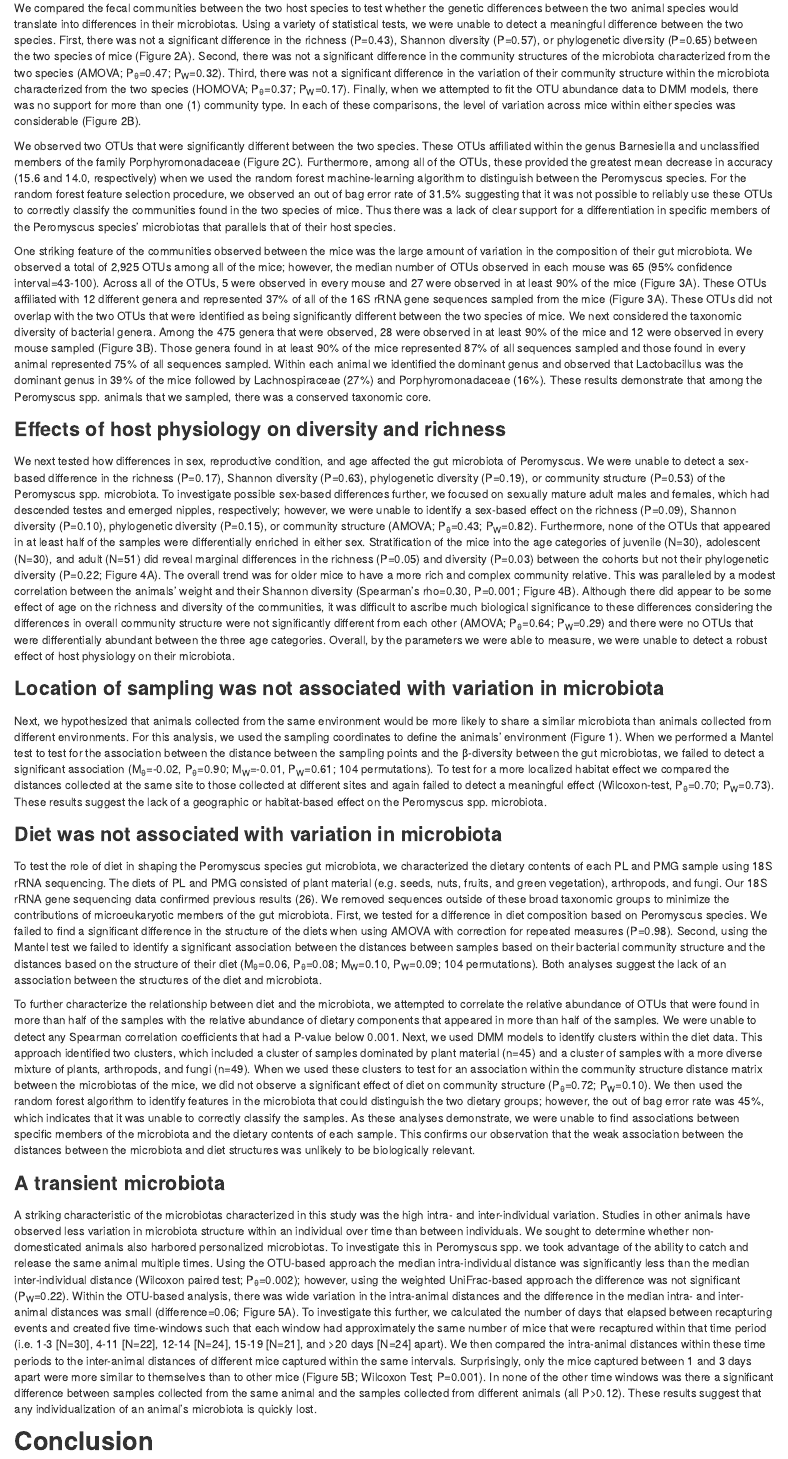
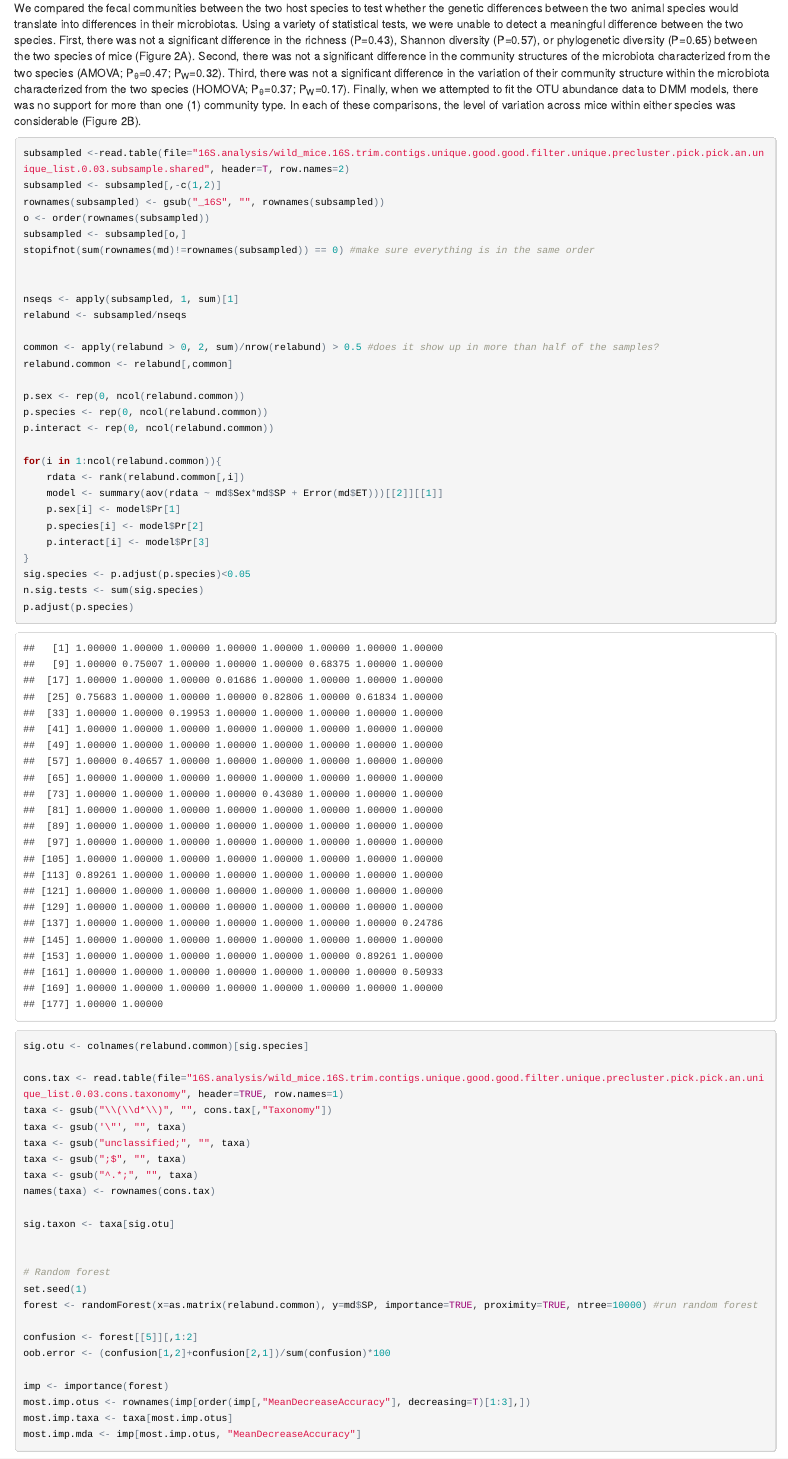
Before and after one commit to SchlossLab/Baxter_WildMice_AEM_2014, an R Markdown document (wild_mice.Rmd): the page in a window 1100 px wide, from 11900 px down. The pictures show the output file wild_mice.html that the author committed with the source, opened offline.

Commit message:
Add OTU hypothesis tests and RF analysis

````diff
--- a/wild_mice.Rmd
+++ b/wild_mice.Rmd
@@ -423,4 +423,56 @@ n.dmms <- which.min(dmm.fit$Laplace)
 ```
 We compared the fecal communities between the two host species to test whether the genetic differences between the two animal species would translate into differences in their microbiotas. Using a variety of statistical tests, we were unable to detect a meaningful difference between the two species. First, there was not a significant difference in the richness (P=`r format(sobs.anova[[2]][[1]]$"Pr(>F)"[1], digits=2)`), Shannon diversity (P=`r format(shannon.anova[[2]][[1]]$"Pr(>F)"[1], digits=2)`), or phylogenetic diversity (P=`r format(pd.anova[[2]][[1]]$"Pr(>F)"[1], digits=2)`) between the two species of mice (Figure 2A). Second, there was not a significant difference in the community structures of the microbiota characterized from the two species (AMOVA; P~θ~=`r format(thetayc.adonis$aov.tab$"Pr(>F)"[1], digits=2)`; P~W~=`r format(weighted.adonis$aov.tab$"Pr(>F)"[1], digits=2)`). Third, there was not a significant difference in the variation of their community structure within the microbiota characterized from the two species (HOMOVA; P~θ~=`r format(theta.homova[,3], digits=2)`; P~W~=`r format(weighted.homova[,3], digits=2)`). Finally, when we attempted to fit the OTU abundance data to DMM models, there was no support for more than one (`r n.dmms`) community type. In each of these comparisons, the level of variation across mice within either species was considerable (Figure 2B).
 
-We observed two OTUs that were significantly different between the two species. These OTUs affiliated within the genus Barnesiella and unclassified members of the family Porphyromonadaceae (Figure 2C). Furthermore, among all of the OTUs, these provided the greatest mean decrease in accuracy (15.6 and 14.0, respectively) when we used the random forest machine-learning algorithm to distinguish between the Peromyscus species. For the random forest feature selection procedure, we observed an out of bag error rate of 31.5% suggesting that it was not possible to reliably use these OTUs to correctly classify the communities found in the two species of mice. Thus there was a lack of clear support for a differentiation in specific members of the Peromyscus species’ microbiotas that parallels that of their host species.
+```{r, warning=FALSE}
+subsampled <-read.table(file="16S.analysis/wild_mice.16S.trim.contigs.unique.good.good.filter.unique.precluster.pick.pick.an.unique_list.0.03.subsample.shared", header=T, row.names=2)
+subsampled <- subsampled[,-c(1,2)]
+rownames(subsampled) <- gsub("_16S", "", rownames(subsampled))
+o <- order(rownames(subsampled))
+subsampled <- subsampled[o,]
+stopifnot(sum(rownames(md)!=rownames(subsampled)) == 0)	#make sure everything is in the same order
+
+
+nseqs <- apply(subsampled, 1, sum)[1]
+relabund <- subsampled/nseqs
+
+common <- apply(relabund > 0, 2, sum)/nrow(relabund) > 0.5 #does it show up in more than half of the samples?
+relabund.common <- relabund[,common]
+
+p.sex <- rep(0, ncol(relabund.common))
+p.species <- rep(0, ncol(relabund.common))
+p.interact <- rep(0, ncol(relabund.common))
+
+for(i in 1:ncol(relabund.common)){
+	rdata <- rank(relabund.common[,i])
+	model <- summary(aov(rdata ~ md$Sex*md$SP + Error(md$ET)))[[2]][[1]]
+	p.sex[i] <- model$Pr[1]
+	p.species[i] <- model$Pr[2]
+	p.interact[i] <- model$Pr[3]
+}
+sig.species <- p.adjust(p.species)<0.05
+n.sig.tests <- sum(sig.species)
+p.adjust(p.species)
+sig.otu <- colnames(relabund.common)[sig.species]
+
+cons.tax <- read.table(file="16S.analysis/wild_mice.16S.trim.contigs.unique.good.good.filter.unique.precluster.pick.pick.an.unique_list.0.03.cons.taxonomy", header=TRUE, row.names=1)
+taxa <- gsub("\\(\\d*\\)", "", cons.tax[,"Taxonomy"])
+taxa <- gsub('\"', "", taxa)
+taxa <- gsub("unclassified;", "", taxa)
+taxa <- gsub(";$", "", taxa)
+taxa <- gsub("^.*;", "", taxa)
+names(taxa) <- rownames(cons.tax)
+
+sig.taxon <- taxa[sig.otu]
+
+
+# Random forest
+set.seed(1)
+forest <- randomForest(x=as.matrix(relabund.common), y=md$SP, importance=TRUE, proximity=TRUE, ntree=10000) #run random forest
+
+confusion <- forest[[5]][,1:2]
+oob.error <- (confusion[1,2]+confusion[2,1])/sum(confusion)*100
+
+imp <- importance(forest)
+most.imp.otus <- rownames(imp[order(imp[,"MeanDecreaseAccuracy"], decreasing=T)[1:3],])
+most.imp.taxa <- taxa[most.imp.otus]
+most.imp.mda <- imp[most.imp.otus, "MeanDecreaseAccuracy"]
````
Also changed, not shown: wild_mice.html, wild_mice.Rmd (3 more changed lines).
